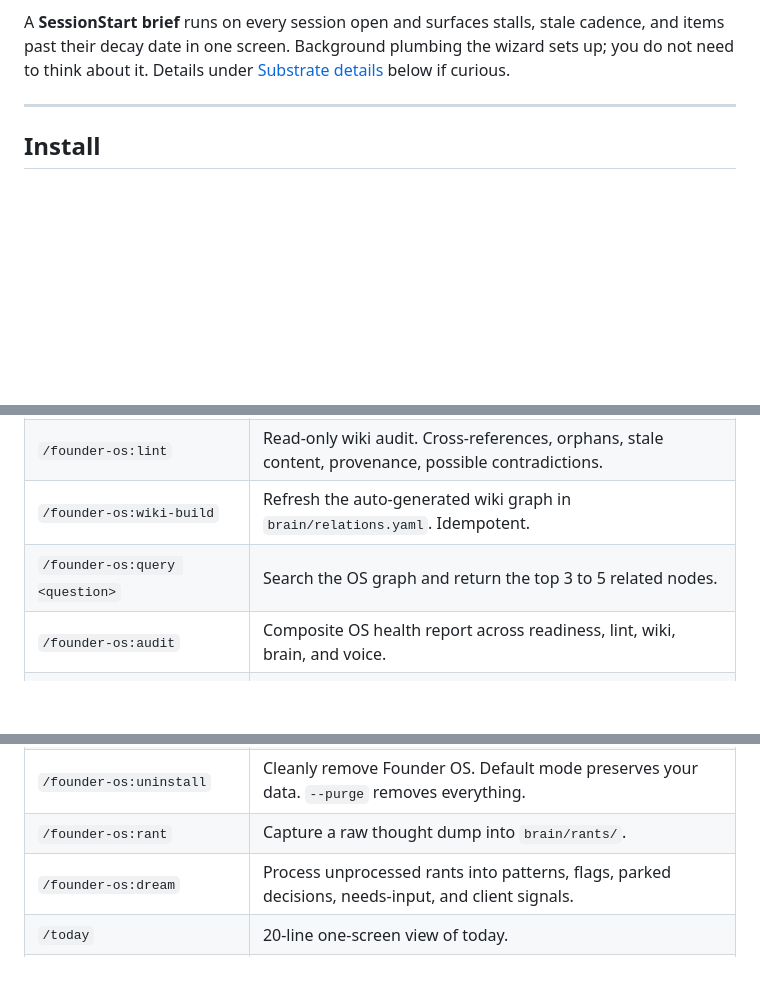
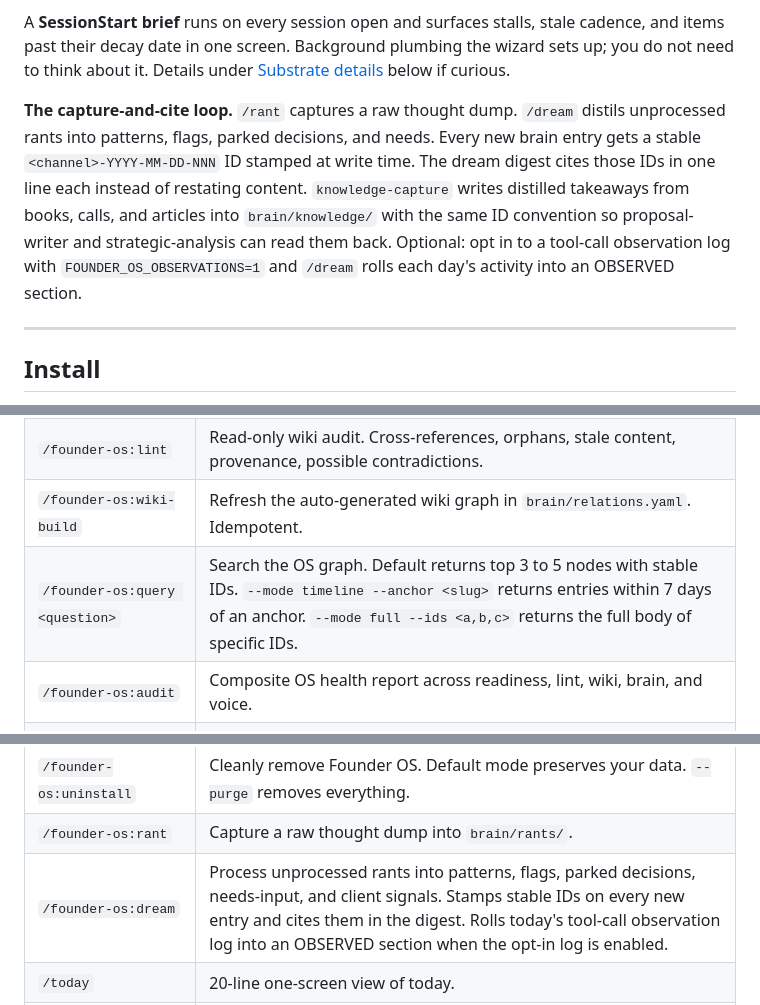
Before and after one commit to ARCASSystems/FounderOS, a Markdown page: README.md, 3 parts joined by grey strips. Drawn GitHub-style; blank space fills up the shorter version.

```diff
--- a/README.md
+++ b/README.md
@@ -36,6 +36,8 @@ Areas for searching across the 37 skills:
 **Four roles as behavioural modes:** COO (default), BD, CMO, Chief of Staff. Claude switches mode based on what you are actually doing.
 
 A **SessionStart brief** runs on every session open and surfaces stalls, stale cadence, and items past their decay date in one screen. Background plumbing the wizard sets up; you do not need to think about it. Details under [Substrate details](#substrate-details) below if curious.
+
+**The capture-and-cite loop.** `/rant` captures a raw thought dump. `/dream` distils unprocessed rants into patterns, flags, parked decisions, and needs. Every new brain entry gets a stable `<channel>-YYYY-MM-DD-NNN` ID stamped at write time. The dream digest cites those IDs in one line each instead of restating content. `knowledge-capture` writes distilled takeaways from books, calls, and articles into `brain/knowledge/` with the same ID convention so proposal-writer and strategic-analysis can read them back. Optional: opt in to a tool-call observation log with `FOUNDER_OS_OBSERVATIONS=1` and `/dream` rolls each day's activity into an OBSERVED section.
 
 ---
 
@@ -152,14 +154,14 @@ Skills are grouped by when you will actually reach for them, not by category. If
 | `/founder-os:ingest <source>` | File a URL, file path, or pasted text into `raw/` with provenance. Propose wiki updates you approve. |
 | `/founder-os:lint` | Read-only wiki audit. Cross-references, orphans, stale content, provenance, possible contradictions. |
 | `/founder-os:wiki-build` | Refresh the auto-generated wiki graph in `brain/relations.yaml`. Idempotent. |
-| `/founder-os:query <question>` | Search the OS graph and return the top 3 to 5 related nodes. |
+| `/founder-os:query <question>` | Search the OS graph. Default returns top 3 to 5 nodes with stable IDs. `--mode timeline --anchor <slug>` returns entries within 7 days of an anchor. `--mode full --ids <a,b,c>` returns the full body of specific IDs. |
 | `/founder-os:audit` | Composite OS health report across readiness, lint, wiki, brain, and voice. |
 | `/founder-os:forcing-questions <initiative>` | Run the six-question gate before starting a new initiative. |
 | `/founder-os:ship-deliverable <path>` | Run the final read-only deliverable ship gate. |
 | `/founder-os:update` | Pull the latest System Layer files. Subcommands: `check`, `rollback`. |
 | `/founder-os:uninstall` | Cleanly remove Founder OS. Default mode preserves your data. `--purge` removes everything. |
 | `/founder-os:rant` | Capture a raw thought dump into `brain/rants/`. |
-| `/founder-os:dream` | Process unprocessed rants into patterns, flags, parked decisions, needs-input, and client signals. |
+| `/founder-os:dream` | Process unprocessed rants into patterns, flags, parked decisions, needs-input, and client signals. Stamps stable IDs on every new entry and cites them in the digest. Rolls today's tool-call observation log into an OBSERVED section when the opt-in log is enabled. |
 | `/today` | 20-line one-screen view of today. |
 | `/next` | One recommended next action across priorities, deals, and cadence. |
 | `/pre-meeting` | Hard gate before any meeting. |
```
Also changed, not shown: other parts of README.md (+5 -2 lines).
